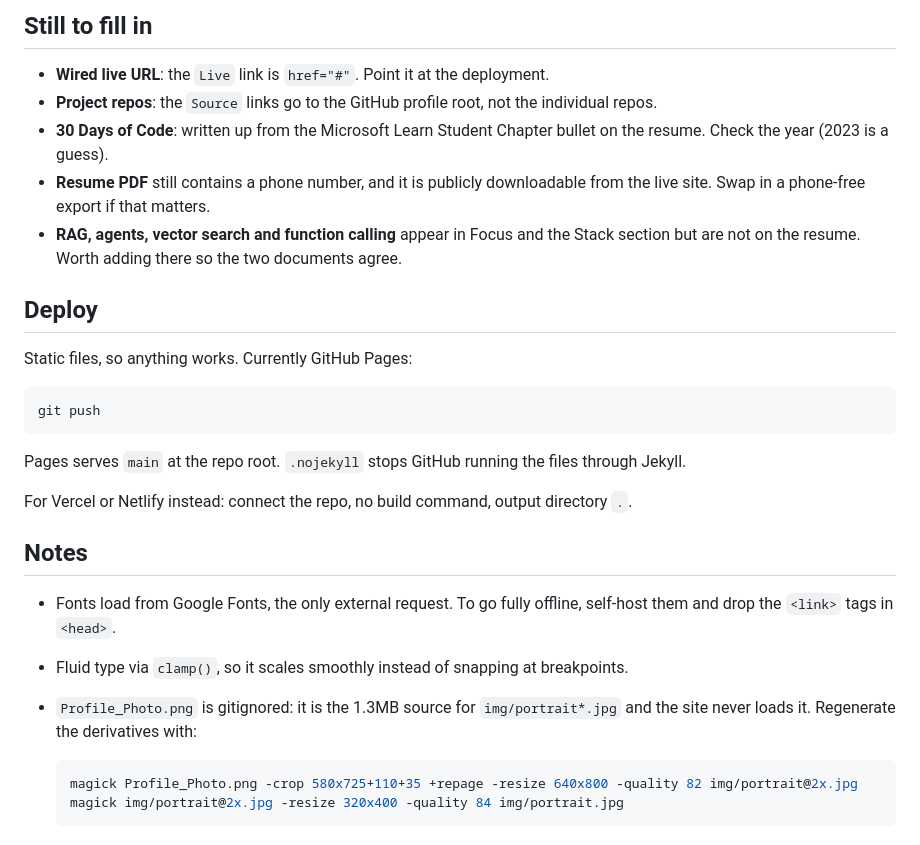
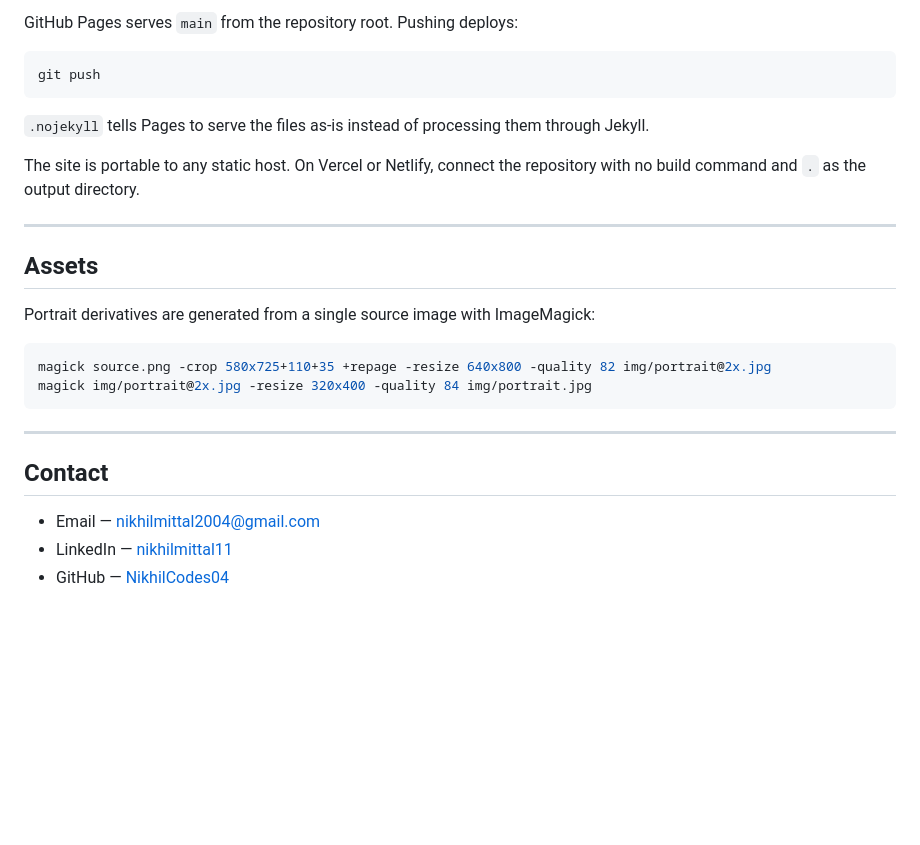
Before and after one commit to NikhilCodes04/nikhilcodes04.github.io, a Markdown page: README.md, the part around one of its changes. Drawn GitHub-style; blank space fills up the shorter version.

````diff
--- a/README.md
+++ b/README.md
@@ -76,41 +98,31 @@ Keep that order if you add anything.
 
-## Still to fill in
-
-- **Wired live URL**: the `Live` link is `href="#"`. Point it at the deployment.
-- **Project repos**: the `Source` links go to the GitHub profile root, not the
-  individual repos.
-- **30 Days of Code**: written up from the Microsoft Learn Student Chapter bullet
-  on the resume. Check the year (2023 is a guess).
-- **Resume PDF** still contains a phone number, and it is publicly downloadable
-  from the live site. Swap in a phone-free export if that matters.
-- **RAG, agents, vector search and function calling** appear in Focus and the
-  Stack section but are not on the resume. Worth adding there so the two
-  documents agree.
-
-## Deploy
-
-Static files, so anything works. Currently GitHub Pages:
+GitHub Pages serves `main` from the repository root. Pushing deploys:
 
 ```bash
 git push
 ```
 
-Pages serves `main` at the repo root. `.nojekyll` stops GitHub running the files
+`.nojekyll` tells Pages to serve the files as-is instead of processing them
 through Jekyll.
 
-For Vercel or Netlify instead: connect the repo, no build command, output
-directory `.`.
+The site is portable to any static host. On Vercel or Netlify, connect the
+repository with no build command and `.` as the output directory.
 
-## Notes
+---
 
-- Fonts load from Google Fonts, the only external request. To go fully offline,
-  self-host them and drop the `<link>` tags in `<head>`.
-- Fluid type via `clamp()`, so it scales smoothly instead of snapping at
-  breakpoints.
-- `Profile_Photo.png` is gitignored: it is the 1.3MB source for `img/portrait*.jpg`
-  and the site never loads it. Regenerate the derivatives with:
+## Assets
 
-  ```bash
-  magick Profile_Photo.png -crop 580x725+110+35 +repage -resize 640x800 -quality 82 img/portrait@2x.jpg
-  magick img/portrait@2x.jpg -resize 320x400 -quality 84 img/portrait.jpg
-  ```
+Portrait derivatives are generated from a single source image with ImageMagick:
+
+```bash
+magick source.png -crop 580x725+110+35 +repage -resize 640x800 -quality 82 img/portrait@2x.jpg
+magick img/portrait@2x.jpg -resize 320x400 -quality 84 img/portrait.jpg
+```
+
+---
+
+## Contact
+
+- Email — nikhilmittal2004@gmail.com
+- LinkedIn — [nikhilmittal11](https://linkedin.com/in/nikhilmittal11)
+- GitHub — [NikhilCodes04](https://github.com/NikhilCodes04)
````
Also changed, not shown: other parts of README.md (+72 -50 lines).
